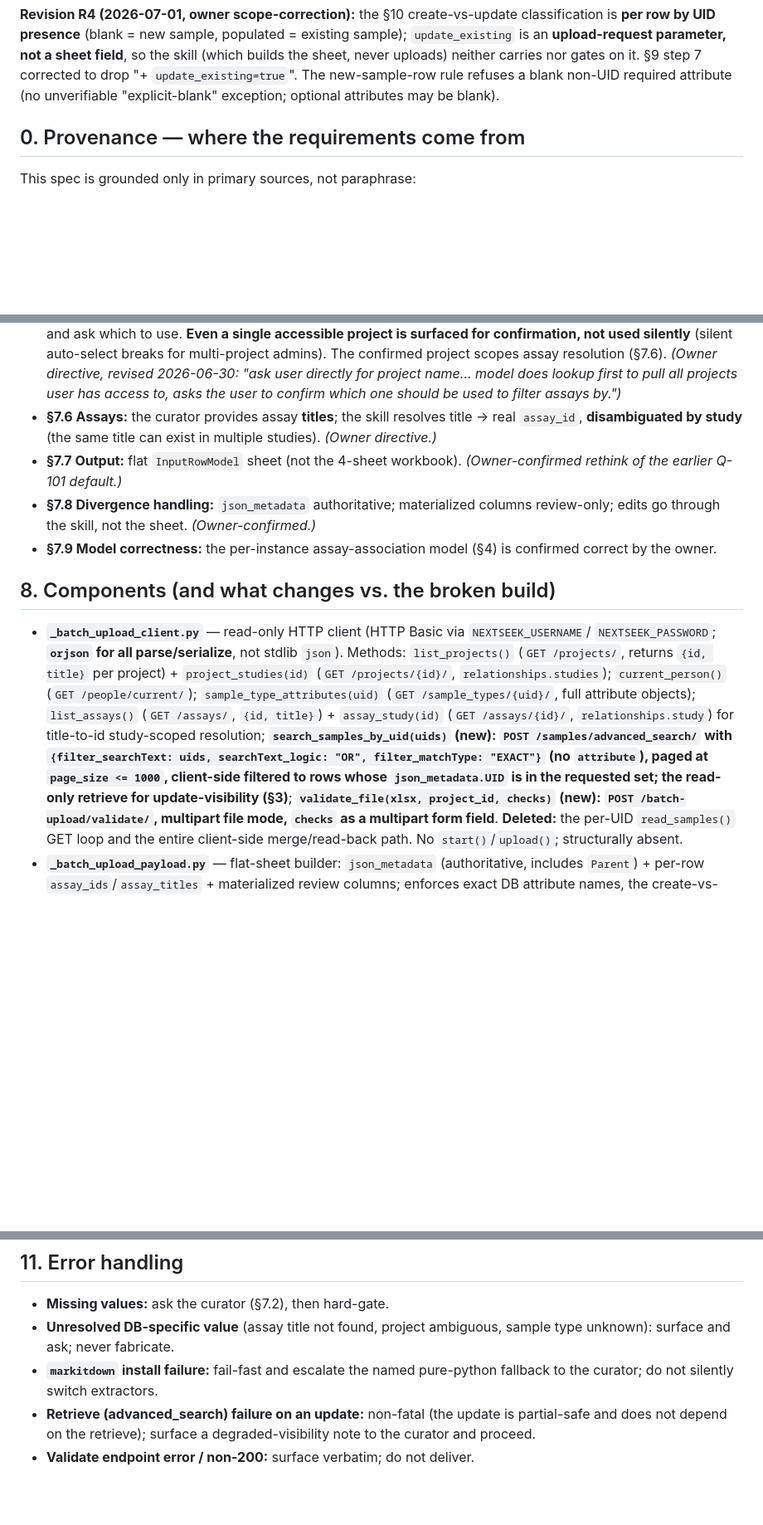
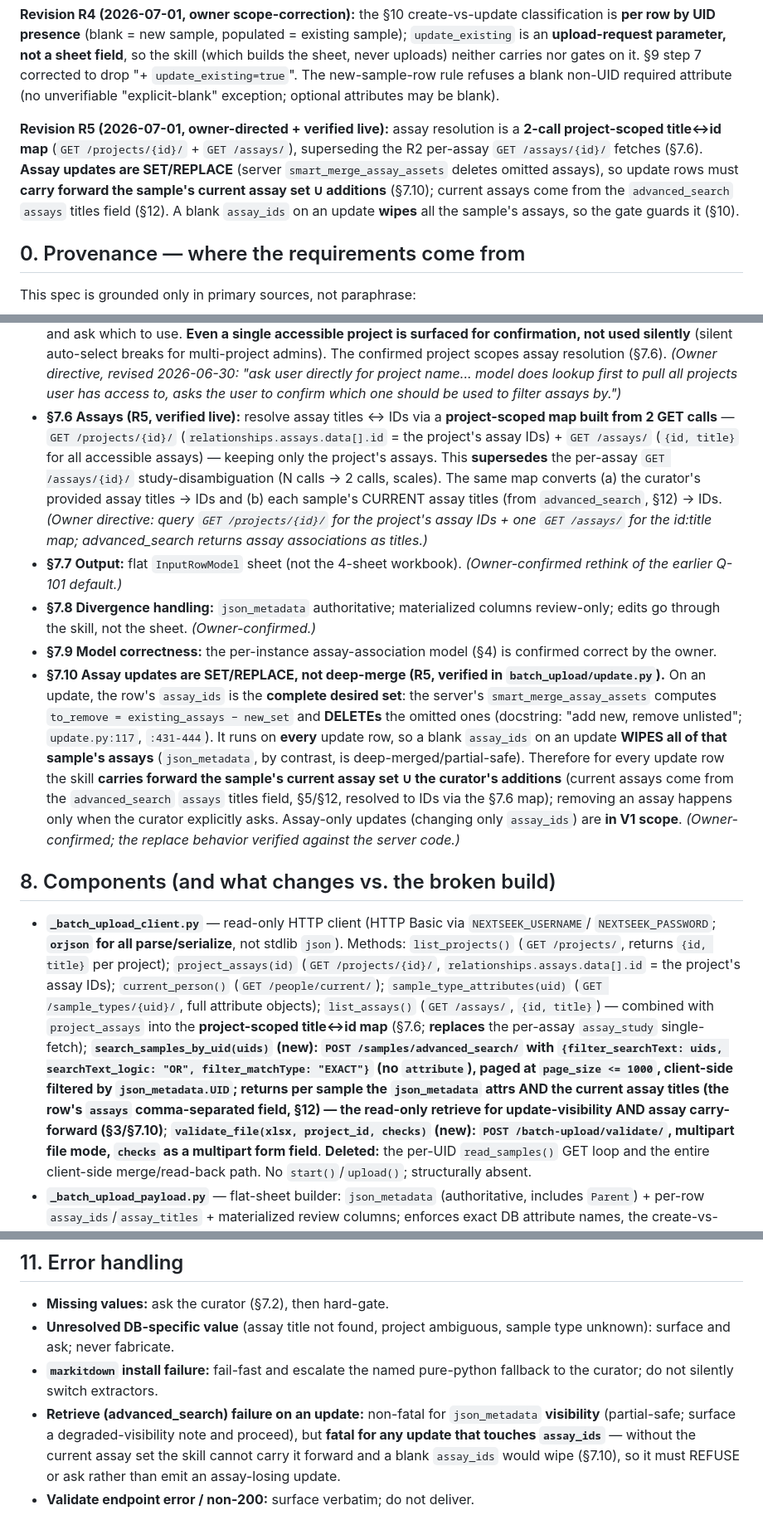
Before and after one commit to tavjo/dmac-assistant, a Markdown page: docs/research/2026-06-30-nextseek-batch-upload-skill-design.md, 3 parts joined by grey strips. Shown at 83% size. Rendered like a GitHub page; blank space fills up the shorter version.

```diff
--- a/docs/research/2026-06-30-nextseek-batch-upload-skill-design.md
+++ b/docs/research/2026-06-30-nextseek-batch-upload-skill-design.md
@@ -35,6 +35,13 @@ an **upload-request parameter, not a sheet field**, so the skill (which builds t
 uploads) neither carries nor gates on it. §9 step 7 corrected to drop "+ `update_existing=true`".
 The new-sample-row rule refuses a blank non-UID required attribute (no unverifiable "explicit-blank"
 exception; optional attributes may be blank).
+
+**Revision R5 (2026-07-01, owner-directed + verified live):** assay resolution is a **2-call
+project-scoped title↔id map** (`GET /projects/{id}/` + `GET /assays/`), superseding the R2 per-assay
+`GET /assays/{id}/` fetches (§7.6). **Assay updates are SET/REPLACE** (server `smart_merge_assay_assets`
+deletes omitted assays), so update rows must **carry forward the sample's current assay set ∪
+additions** (§7.10); current assays come from the `advanced_search` `assays` titles field (§12). A
+blank `assay_ids` on an update **wipes** all the sample's assays, so the gate guards it (§10).
 
 ## 0. Provenance — where the requirements come from
 
@@ -210,29 +217,47 @@ re-materializes the columns.** Excel writing uses `xlsxwriter` (via `polars.writ
   (§7.6). *(Owner directive, revised 2026-06-30: "ask user directly for project name... model does
   lookup first to pull all projects user has access to, asks the user to confirm which one should be
   used to filter assays by.")*
-- **§7.6 Assays:** the curator provides assay **titles**; the skill resolves title → real
-  `assay_id`, **disambiguated by study** (the same title can exist in multiple studies). *(Owner
-  directive.)*
+- **§7.6 Assays (R5, verified live):** resolve assay titles ↔ IDs via a **project-scoped map built
+  from 2 GET calls** — `GET /projects/{id}/` (`relationships.assays.data[].id` = the project's assay
+  IDs) + `GET /assays/` (`{id, title}` for all accessible assays) — keeping only the project's
+  assays. This **supersedes** the per-assay `GET /assays/{id}/` study-disambiguation (N calls → 2
+  calls, scales). The same map converts (a) the curator's provided assay titles → IDs and (b) each
+  sample's CURRENT assay titles (from `advanced_search`, §12) → IDs. *(Owner directive: query
+  `GET /projects/{id}/` for the project's assay IDs + one `GET /assays/` for the id:title map;
+  advanced_search returns assay associations as titles.)*
 - **§7.7 Output:** flat `InputRowModel` sheet (not the 4-sheet workbook). *(Owner-confirmed
   rethink of the earlier Q-101 default.)*
 - **§7.8 Divergence handling:** `json_metadata` authoritative; materialized columns review-only;
   edits go through the skill, not the sheet. *(Owner-confirmed.)*
 - **§7.9 Model correctness:** the per-instance assay-association model (§4) is confirmed correct by
   the owner.
+- **§7.10 Assay updates are SET/REPLACE, not deep-merge (R5, verified in `batch_upload/update.py`).**
+  On an update, the row's `assay_ids` is the **complete desired set**: the server's
+  `smart_merge_assay_assets` computes `to_remove = existing_assays − new_set` and **DELETEs** the
+  omitted ones (docstring: "add new, remove unlisted"; `update.py:117`, `:431-444`). It runs on
+  **every** update row, so a blank `assay_ids` on an update **WIPES all of that sample's assays**
+  (`json_metadata`, by contrast, is deep-merged/partial-safe). Therefore for every update row the
+  skill **carries forward the sample's current assay set ∪ the curator's additions** (current assays
+  come from the `advanced_search` `assays` titles field, §5/§12, resolved to IDs via the §7.6 map);
+  removing an assay happens only when the curator explicitly asks. Assay-only updates (changing only
+  `assay_ids`) are **in V1 scope**. *(Owner-confirmed; the replace behavior verified against the
+  server code.)*
 
 ## 8. Components (and what changes vs. the broken build)
 
 - **`_batch_upload_client.py`** — read-only HTTP client (HTTP Basic via `NEXTSEEK_USERNAME`/
   `NEXTSEEK_PASSWORD`; **`orjson` for all parse/serialize**, not stdlib `json`). Methods:
-  `list_projects()` (`GET /projects/`, returns `{id, title}` per project) + `project_studies(id)`
-  (`GET /projects/{id}/`, `relationships.studies`); `current_person()` (`GET /people/current/`);
+  `list_projects()` (`GET /projects/`, returns `{id, title}` per project);
+  `project_assays(id)` (`GET /projects/{id}/`, `relationships.assays.data[].id` = the project's
+  assay IDs); `current_person()` (`GET /people/current/`);
   `sample_type_attributes(uid)` (`GET /sample_types/{uid}/`, full attribute objects);
-  `list_assays()` (`GET /assays/`, `{id, title}`) + `assay_study(id)` (`GET /assays/{id}/`,
-  `relationships.study`) for title-to-id study-scoped resolution;
+  `list_assays()` (`GET /assays/`, `{id, title}`) — combined with `project_assays` into the
+  **project-scoped title↔id map** (§7.6; **replaces** the per-assay `assay_study` single-fetch);
   **`search_samples_by_uid(uids)` (new): `POST /samples/advanced_search/` with
   `{filter_searchText: uids, searchText_logic: "OR", filter_matchType: "EXACT"}` (no `attribute`),
-  paged at `page_size <= 1000`, client-side filtered to rows whose `json_metadata.UID` is in the
-  requested set; the read-only retrieve for update-visibility (§3)**;
+  paged at `page_size <= 1000`, client-side filtered by `json_metadata.UID`; returns per sample the
+  `json_metadata` attrs AND the current **assay titles** (the row's `assays` comma-separated field,
+  §12) — the read-only retrieve for update-visibility AND assay carry-forward (§3/§7.10)**;
   **`validate_file(xlsx, project_id, checks)` (new): `POST /batch-upload/validate/`, multipart
   file mode, `checks` as a multipart form field**. **Deleted:** the per-UID `read_samples()` GET
   loop and the entire client-side merge/read-back path. No `start()`/`upload()`; structurally
@@ -319,8 +355,11 @@ STOP and report on failure. The guarantee lives in the skill, not only in a test
   surface and ask; never fabricate.
 - **`markitdown` install failure:** fail-fast and escalate the named pure-python fallback to the
   curator; do not silently switch extractors.
-- **Retrieve (advanced_search) failure on an update:** non-fatal (the update is partial-safe and
-  does not depend on the retrieve); surface a degraded-visibility note to the curator and proceed.
+- **Retrieve (advanced_search) failure on an update:** non-fatal for `json_metadata` **visibility**
+  (partial-safe; surface a degraded-visibility note and proceed), but **fatal for any update that
+  touches `assay_ids`** — without the current assay set the skill cannot carry it forward and a
+  blank `assay_ids` would wipe (§7.10), so it must REFUSE or ask rather than emit an assay-losing
+  update.
 - **Validate endpoint error / non-200:** surface verbatim; do not deliver.
 
 ## 12. API contract (verified against the deployed dev OpenAPI spec, 2026-06-30)
```
Also changed, not shown: other parts of docs/research/2026-06-30-nextseek-batch-upload-skill-design.md (+36 -20 lines).
